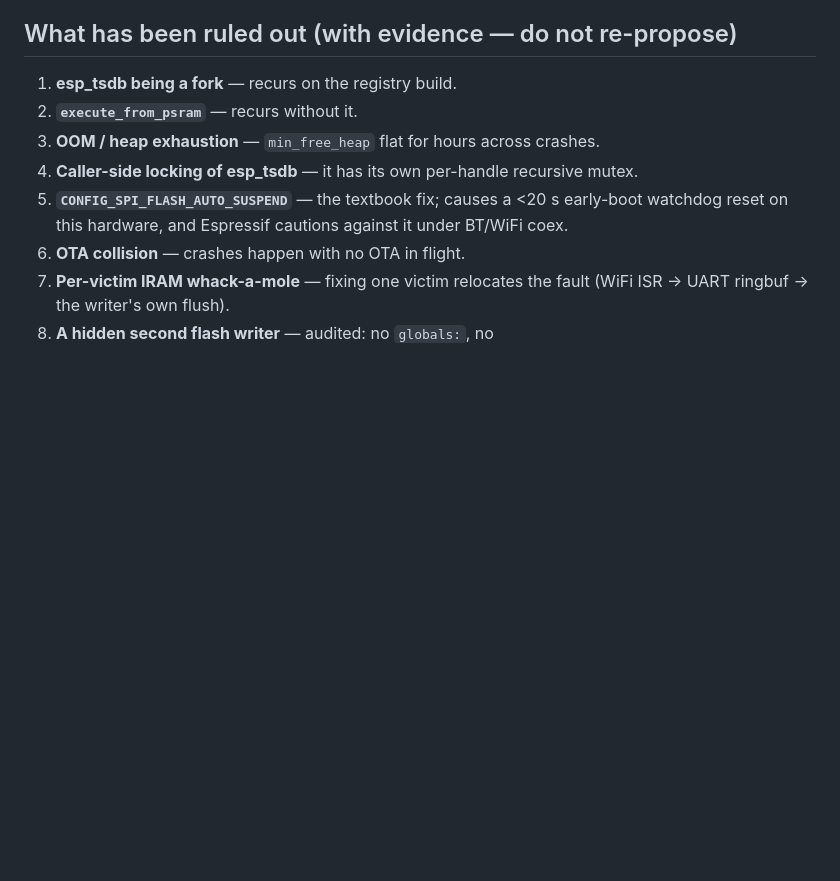
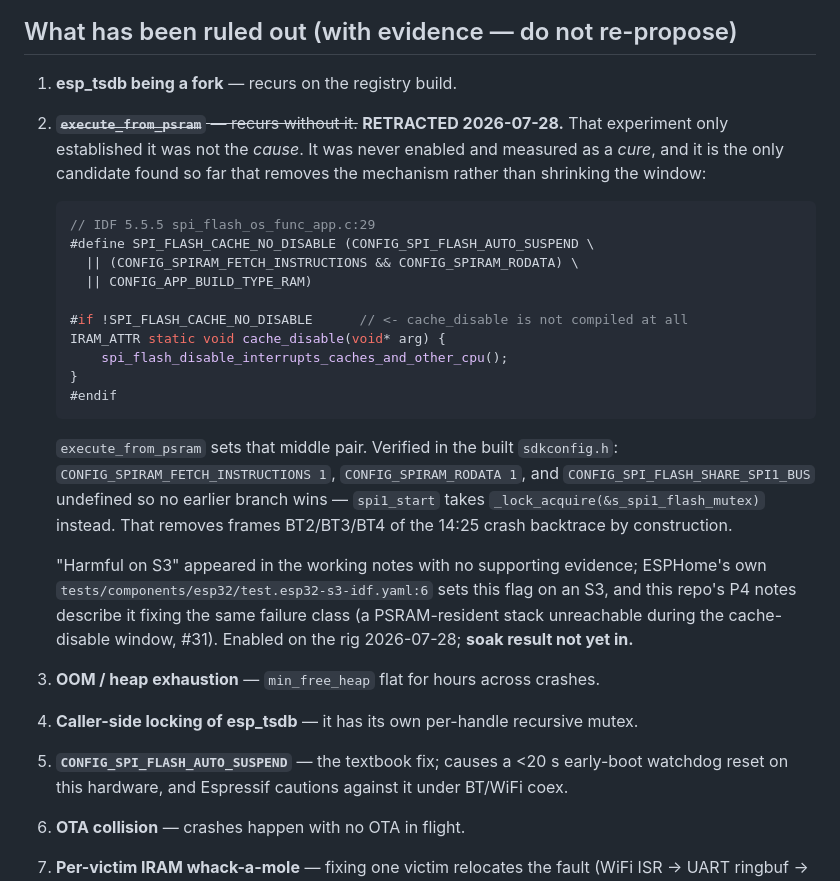
Before and after one commit to RAR/esphome-tigomonitor, a Markdown page: docs/tsdb-flash-crash-issue.md, the part around the change. Rendered like a GitHub page; blank space fills up the shorter version.

Commit message:
docs(issue): retract execute_from_psram from the ruled-out list
It was excluded on the grounds that the crash 'recurs without it' — which
only tests it as a CAUSE. Nobody ever enabled it and measured it as a
CURE, and it is the only candidate found that removes the mechanism
instead of shrinking the window.

IDF 5.5.5 compiles cache_disable out entirely when
CONFIG_SPIRAM_FETCH_INSTRUCTIONS && CONFIG_SPIRAM_RODATA are set, which
is exactly what this flag sets. Verified in the built sdkconfig.h, with
CONFIG_SPI_FLASH_SHARE_SPI1_BUS undefined so no earlier branch wins;
spi1_start then takes a plain mutex. That deletes three frames from the
14:25 backtrace by construction.

'Harmful on S3' was in the notes with nothing behind it. ESPHome's own
S3 test config sets this flag.

Enabled on the rig's deploy config (not in-repo). Soak result pending —
this records the reasoning, not a result.

Claude-Session: https://claude.ai/code/session_01RgSnMCa3JQigphGnPbazdw

````diff
--- a/docs/tsdb-flash-crash-issue.md
+++ b/docs/tsdb-flash-crash-issue.md
@@ -98,7 +98,35 @@ Control: a writer commit on an idle device completes cleanly and repeatedly.
 ## What has been ruled out (with evidence — do not re-propose)
 
 1. **esp_tsdb being a fork** — recurs on the registry build.
-2. **`execute_from_psram`** — recurs without it.
+2. ~~**`execute_from_psram`** — recurs without it.~~ **RETRACTED 2026-07-28.** That
+   experiment only established it was not the *cause*. It was never enabled and
+   measured as a *cure*, and it is the only candidate found so far that removes
+   the mechanism rather than shrinking the window:
+
+   ```c
+   // IDF 5.5.5 spi_flash_os_func_app.c:29
+   #define SPI_FLASH_CACHE_NO_DISABLE (CONFIG_SPI_FLASH_AUTO_SUSPEND \
+     || (CONFIG_SPIRAM_FETCH_INSTRUCTIONS && CONFIG_SPIRAM_RODATA) \
+     || CONFIG_APP_BUILD_TYPE_RAM)
+
+   #if !SPI_FLASH_CACHE_NO_DISABLE      // <- cache_disable is not compiled at all
+   IRAM_ATTR static void cache_disable(void* arg) {
+       spi_flash_disable_interrupts_caches_and_other_cpu();
+   }
+   #endif
+   ```
+
+   `execute_from_psram` sets that middle pair. Verified in the built
+   `sdkconfig.h`: `CONFIG_SPIRAM_FETCH_INSTRUCTIONS 1`, `CONFIG_SPIRAM_RODATA 1`,
+   and `CONFIG_SPI_FLASH_SHARE_SPI1_BUS` undefined so no earlier branch wins —
+   `spi1_start` takes `_lock_acquire(&s_spi1_flash_mutex)` instead. That removes
+   frames BT2/BT3/BT4 of the 14:25 crash backtrace by construction.
+
+   "Harmful on S3" appeared in the working notes with no supporting evidence;
+   ESPHome's own `tests/components/esp32/test.esp32-s3-idf.yaml:6` sets this flag
+   on an S3, and this repo's P4 notes describe it fixing the same failure class
+   (a PSRAM-resident stack unreachable during the cache-disable window, #31).
+   Enabled on the rig 2026-07-28; **soak result not yet in.**
 3. **OOM / heap exhaustion** — `min_free_heap` flat for hours across crashes.
 4. **Caller-side locking of esp_tsdb** — it has its own per-handle recursive mutex.
 5. **`CONFIG_SPI_FLASH_AUTO_SUSPEND`** — the textbook fix; causes a <20 s
````
